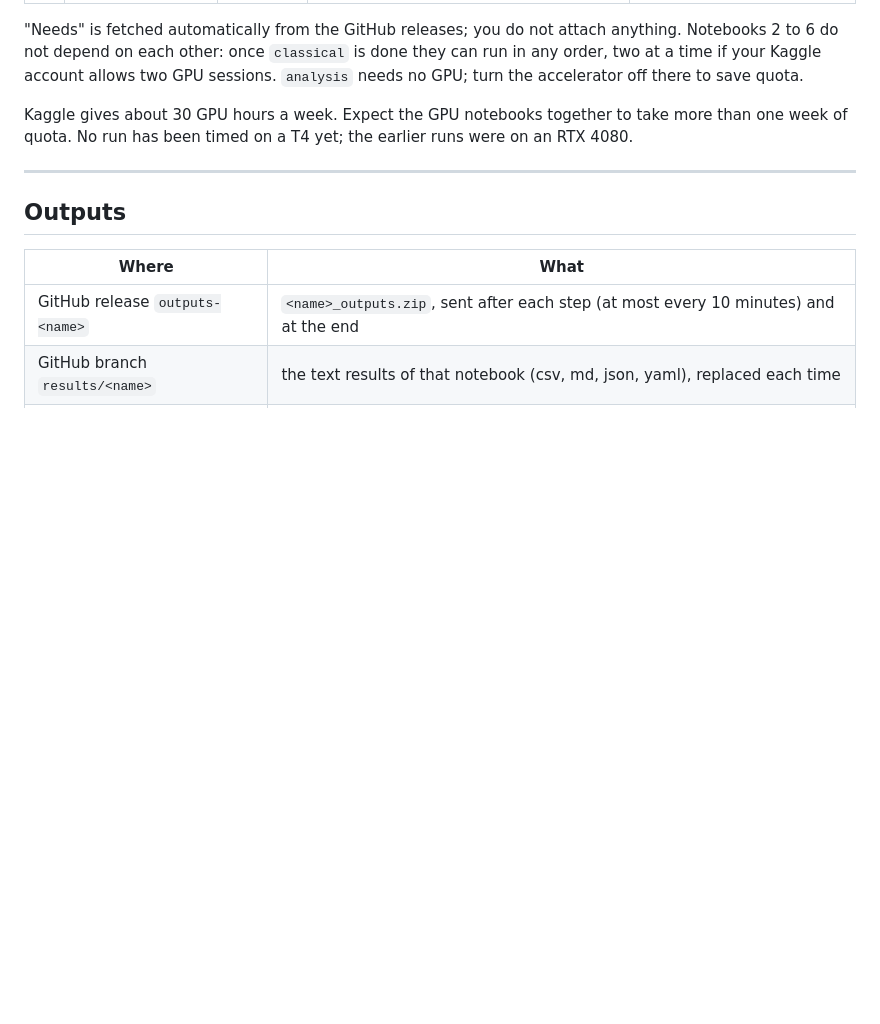
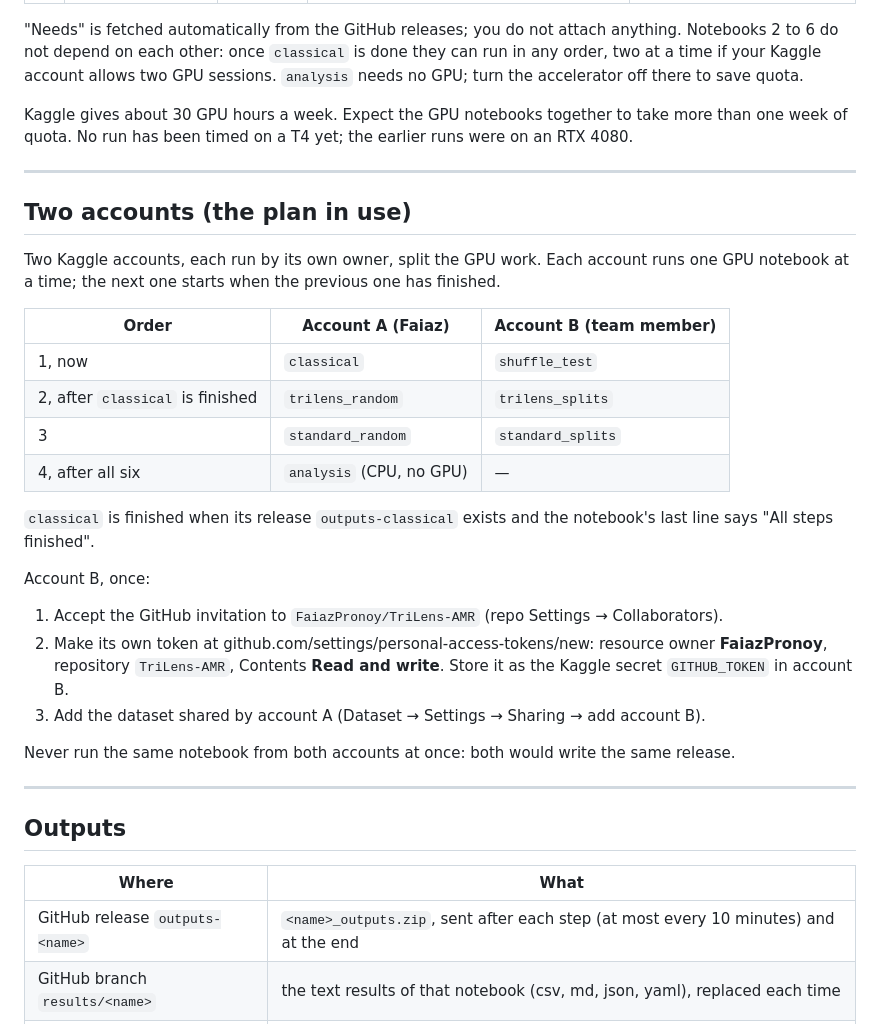
Before and after one commit to FaiazPronoy/TriLens-AMR, a Markdown page: kaggle/README.md, the part around the change. Drawn GitHub-style; blank space fills up the shorter version.

Commit message:
Kaggle README: plan for two accounts
Co-Authored-By: Claude Opus 5.5 <noreply@anthropic.com>
Claude-Session: https://claude.ai/code/session_014QU3N17n6LRMkLqTPJLPrh

```diff
--- a/kaggle/README.md
+++ b/kaggle/README.md
@@ -63,6 +63,32 @@ one week of quota. No run has been timed on a T4 yet; the earlier runs were on a
 
 ---
 
+## Two accounts (the plan in use)
+
+Two Kaggle accounts, each run by its own owner, split the GPU work. Each account runs one
+GPU notebook at a time; the next one starts when the previous one has finished.
+
+| Order | Account A (Faiaz) | Account B (team member) |
+|---|---|---|
+| 1, now | `classical` | `shuffle_test` |
+| 2, after `classical` is finished | `trilens_random` | `trilens_splits` |
+| 3 | `standard_random` | `standard_splits` |
+| 4, after all six | `analysis` (CPU, no GPU) | — |
+
+`classical` is finished when its release `outputs-classical` exists and the notebook's last
+line says "All steps finished".
+
+Account B, once:
+1. Accept the GitHub invitation to `FaiazPronoy/TriLens-AMR` (repo Settings → Collaborators).
+2. Make its own token at github.com/settings/personal-access-tokens/new: resource owner
+   **FaiazPronoy**, repository `TriLens-AMR`, Contents **Read and write**. Store it as the
+   Kaggle secret `GITHUB_TOKEN` in account B.
+3. Add the dataset shared by account A (Dataset → Settings → Sharing → add account B).
+
+Never run the same notebook from both accounts at once: both would write the same release.
+
+---
+
 ## Outputs
 
 | Where | What |
```
